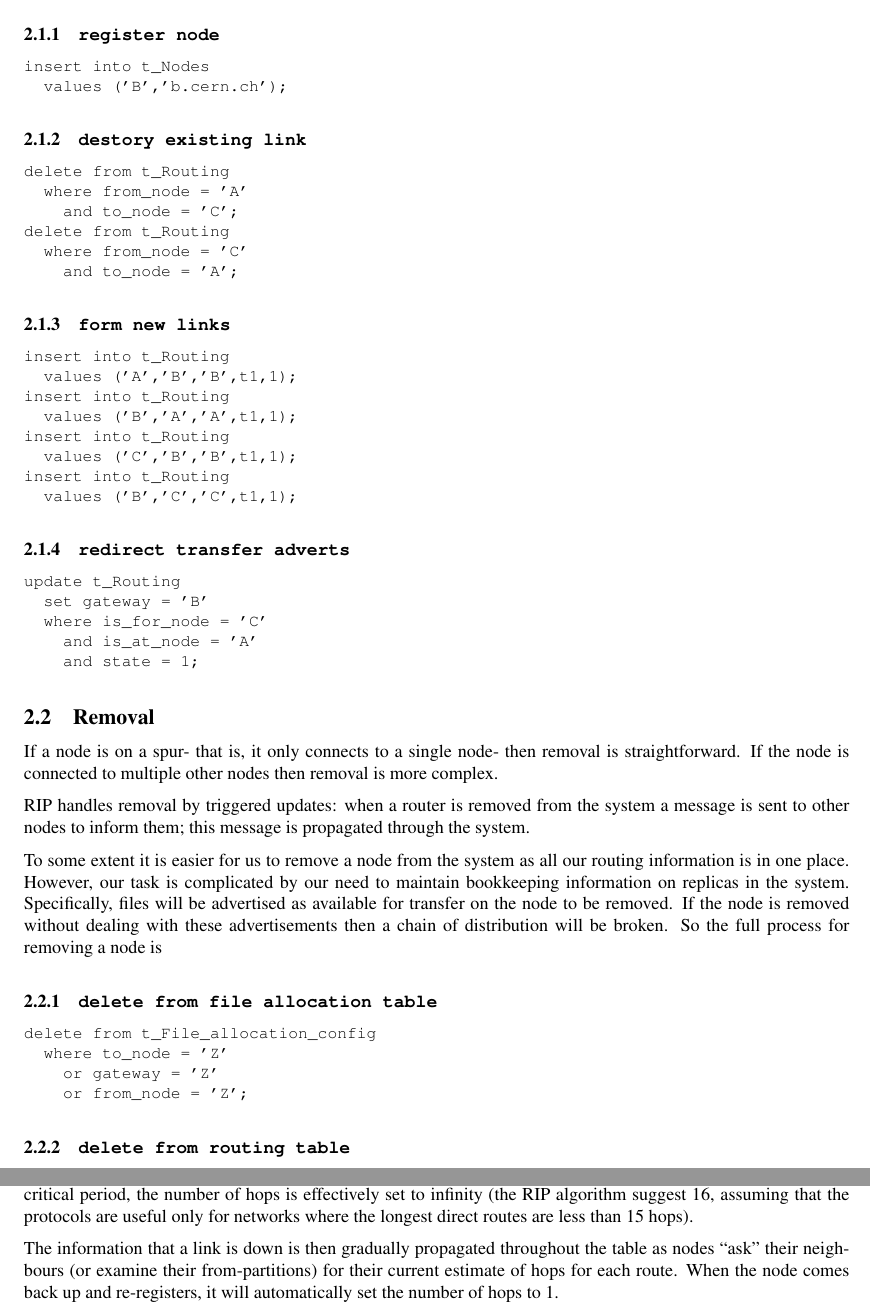
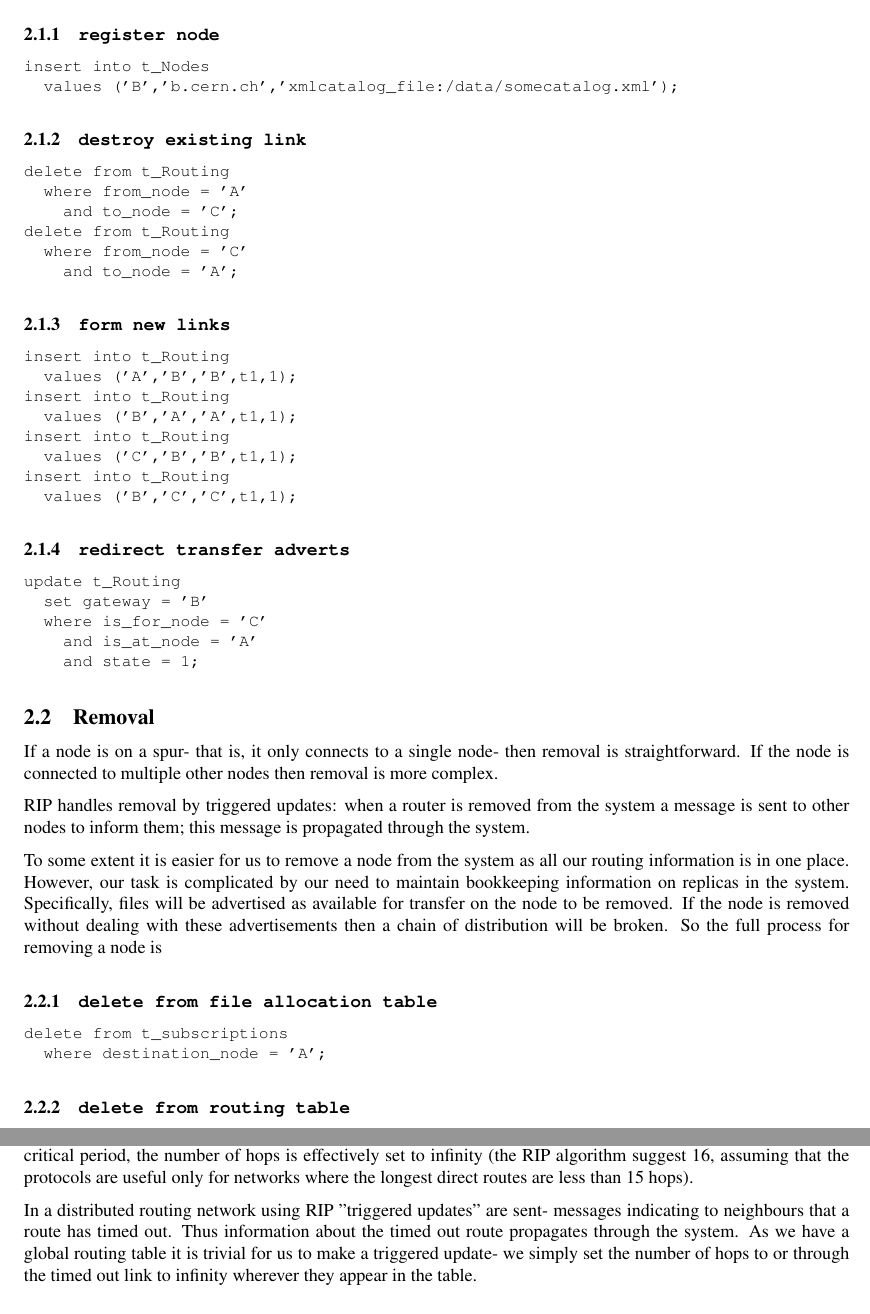
Before and after one commit to dmwm/PHEDEX, a LaTeX document (Documentation/WhitePapers/routing.tex): two parts of pages 3 and 6 of 6, joined at a grey line, cut so that both start at the same text. Compiled offline with pdfLaTeX.

Commit message:
added triggered updates

```diff
--- a/Documentation/WhitePapers/routing.tex
+++ b/Documentation/WhitePapers/routing.tex
@@ -1,7 +1,7 @@
 \documentclass{cmspaper}
 \def\RCS$#1: #2 ${\expandafter\def\csname RCS#1\endcsname{#2}}
-\RCS$Revision: 1.5 $
-\RCS$Date: 2004/06/24 20:39:24 $
+\RCS$Revision: 1.6 $
+\RCS$Date: 2004/06/28 17:34:29 $
 
 \begin{document}
 \begin{titlepage}
@@ -68,10 +68,10 @@ If a new node is to be inserted between two existing, linked nodes then the exis
 
 {\small\begin{verbatim}
 insert into t_Nodes
-  values ('B','b.cern.ch');
+  values ('B','b.cern.ch','xmlcatalog_file:/data/somecatalog.xml');
 \end{verbatim}}
 
-\subsubsection{\textbf{\texttt{destory existing link}}}
+\subsubsection{\textbf{\texttt{destroy existing link}}}
 
 {\small\begin{verbatim}
 delete from t_Routing
@@ -114,10 +114,8 @@ To some extent it is easier for us to remove a node from the system as all our r
 
 \subsubsection{\textbf{\texttt{delete from file allocation table}}}
 {\small\begin{verbatim}
-delete from t_File_allocation_config
-  where to_node = 'Z'
-    or gateway = 'Z'
-    or from_node = 'Z';
+delete from t_subscriptions
+  where destination_node = 'A';
 \end{verbatim}}
 
 \subsubsection{\textbf{\texttt{delete from routing table}}}
@@ -245,10 +243,11 @@ effectively set to infinity (the RIP algorithm suggest 16, assuming
 that the protocols are useful only for networks where the longest
 direct routes are less than 15 hops).
 
-The information that a link is down is then gradually propagated
-throughout the table as nodes ``ask'' their neighbours (or examine
-their from-partitions) for their current estimate of hops for each
-route.  When the node comes back up and re-registers, it will
-automatically set the number of hops to 1.
+In a distributed routing network using RIP "triggered updates" are sent-
+messages indicating to neighbours that a route has timed out. Thus
+information about the timed out route propagates through the system. As
+we have a global routing table it is trivial for us to make a triggered
+update- we simply set the number of hops to or through the timed out
+link to infinity wherever they appear in the table.
 
 \end{document}
```
Also changed, not shown: Documentation/WhitePapers/routing.tex (2 more changed lines).
